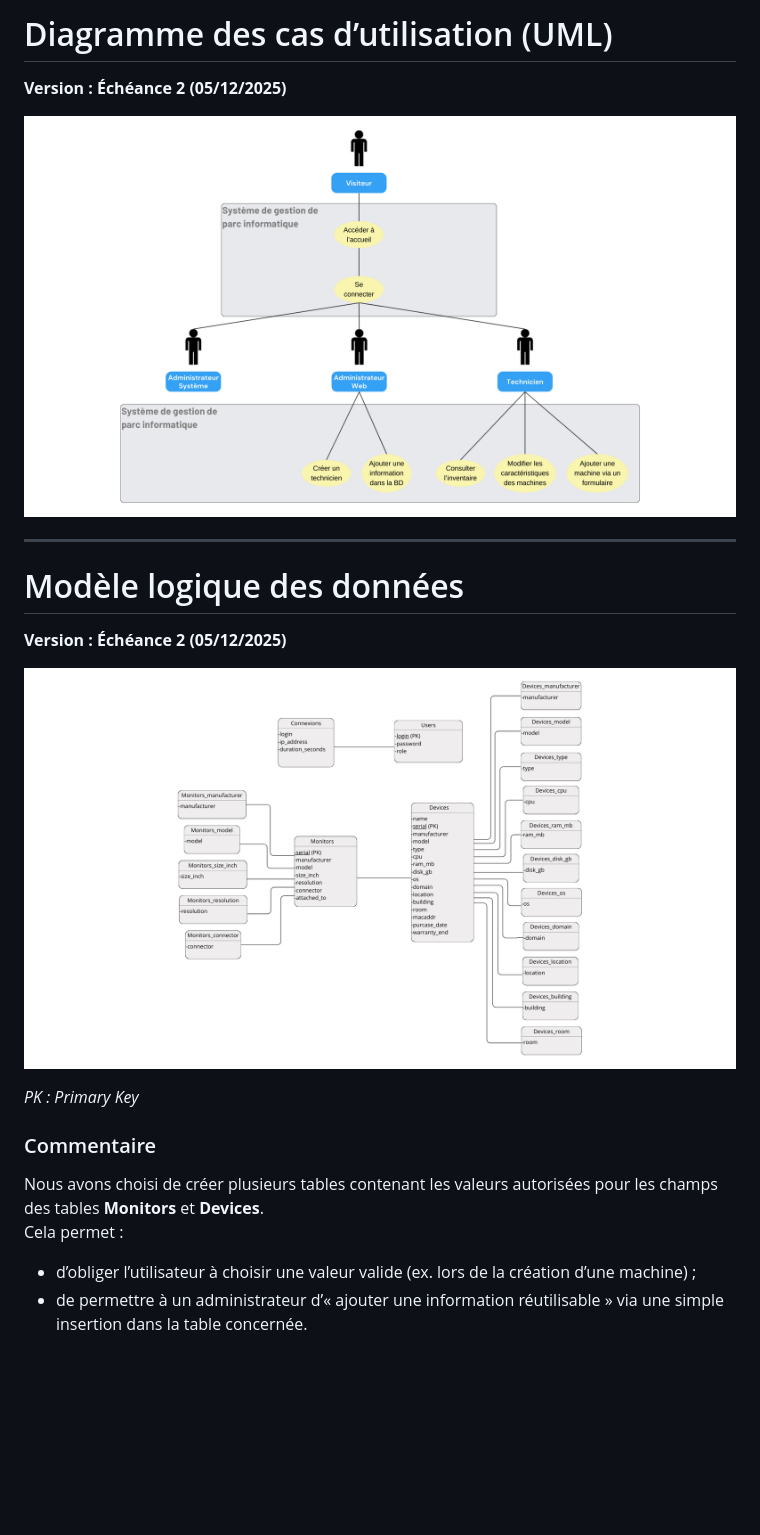
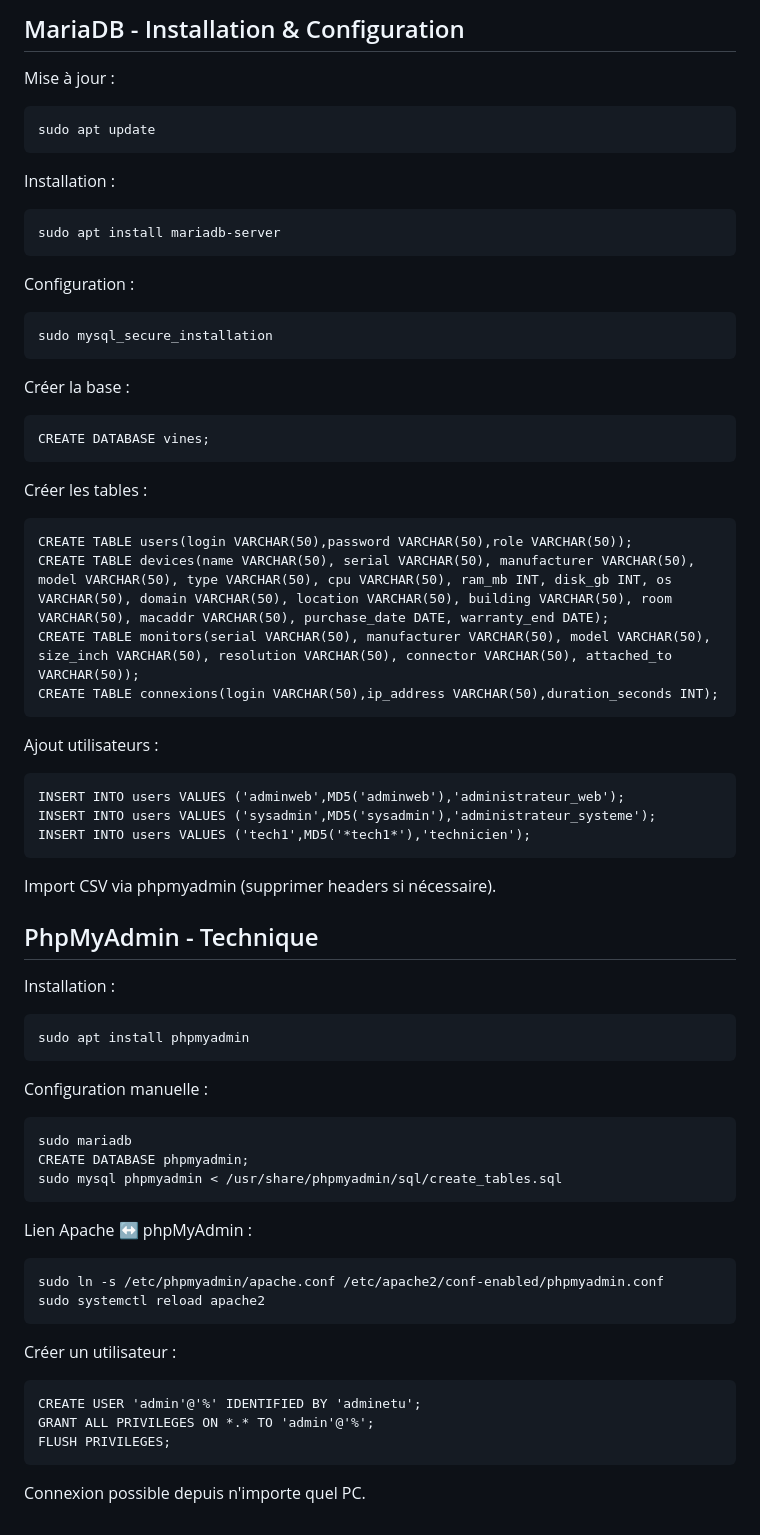
Before and after one commit to Wintide/SAE_BUT2_Groupe1, a Markdown page: doc/Documentation_echeance_1.1.md, the part around the change printed below. Rendered like a GitHub page; blank space fills up the shorter version.

````diff
--- a/doc/Documentation_echeance_1.1.md
+++ b/doc/Documentation_echeance_1.1.md
@@ -76,20 +200,56 @@ PERES Thomas
 
-# Diagramme des cas d’utilisation (UML)
-**Version : Échéance 2 (05/12/2025)**
+## MariaDB - Installation & Configuration
+Mise à jour :
+```
+sudo apt update
+```
+Installation :
+```
+sudo apt install mariadb-server
+```
+Configuration :
+```
+sudo mysql_secure_installation
+```
+Créer la base :
+```
+CREATE DATABASE vines;
+```
+Créer les tables :
+```
+CREATE TABLE users(login VARCHAR(50),password VARCHAR(50),role VARCHAR(50));
+CREATE TABLE devices(name VARCHAR(50), serial VARCHAR(50), manufacturer VARCHAR(50), model VARCHAR(50), type VARCHAR(50), cpu VARCHAR(50), ram_mb INT, disk_gb INT, os VARCHAR(50), domain VARCHAR(50), location VARCHAR(50), building VARCHAR(50), room VARCHAR(50), macaddr VARCHAR(50), purchase_date DATE, warranty_end DATE);
+CREATE TABLE monitors(serial VARCHAR(50), manufacturer VARCHAR(50), model VARCHAR(50), size_inch VARCHAR(50), resolution VARCHAR(50), connector VARCHAR(50), attached_to VARCHAR(50));
+CREATE TABLE connexions(login VARCHAR(50),ip_address VARCHAR(50),duration_seconds INT);
+```
+Ajout utilisateurs :
+```
+INSERT INTO users VALUES ('adminweb',MD5('adminweb'),'administrateur_web');
+INSERT INTO users VALUES ('sysadmin',MD5('sysadmin'),'administrateur_systeme');
+INSERT INTO users VALUES ('tech1',MD5('*tech1*'),'technicien');
+```
+Import CSV via phpmyadmin (supprimer headers si nécessaire).
 
-![Diagramme CU](images/Diagramme_CU_echeance_2_SAE.png)
-
----
-
-# Modèle logique des données
-**Version : Échéance 2 (05/12/2025)**
-
-![MLD](images/MLD_echeance_1.2.png)
-
-*PK : Primary Key*
-
-### Commentaire
-Nous avons choisi de créer plusieurs tables contenant les valeurs autorisées pour les champs des tables **Monitors** et **Devices**.
-Cela permet :
-- d’obliger l’utilisateur à choisir une valeur valide (ex. lors de la création d’une machine) ;
-- de permettre à un administrateur d’« ajouter une information réutilisable » via une simple insertion dans la table concernée.
+## PhpMyAdmin - Technique
+Installation :
+```
+sudo apt install phpmyadmin
+```
+Configuration manuelle :
+```
+sudo mariadb
+CREATE DATABASE phpmyadmin;
+sudo mysql phpmyadmin < /usr/share/phpmyadmin/sql/create_tables.sql
+```
+Lien Apache ↔ phpMyAdmin :
+```
+sudo ln -s /etc/phpmyadmin/apache.conf /etc/apache2/conf-enabled/phpmyadmin.conf
+sudo systemctl reload apache2
+```
+Créer un utilisateur :
+```
+CREATE USER 'admin'@'%' IDENTIFIED BY 'adminetu';
+GRANT ALL PRIVILEGES ON *.* TO 'admin'@'%';
+FLUSH PRIVILEGES;
+```
+Connexion possible depuis n'importe quel PC.
````
Also changed, not shown: other parts of doc/Documentation_echeance_1.1.md (+161 -37 lines).
